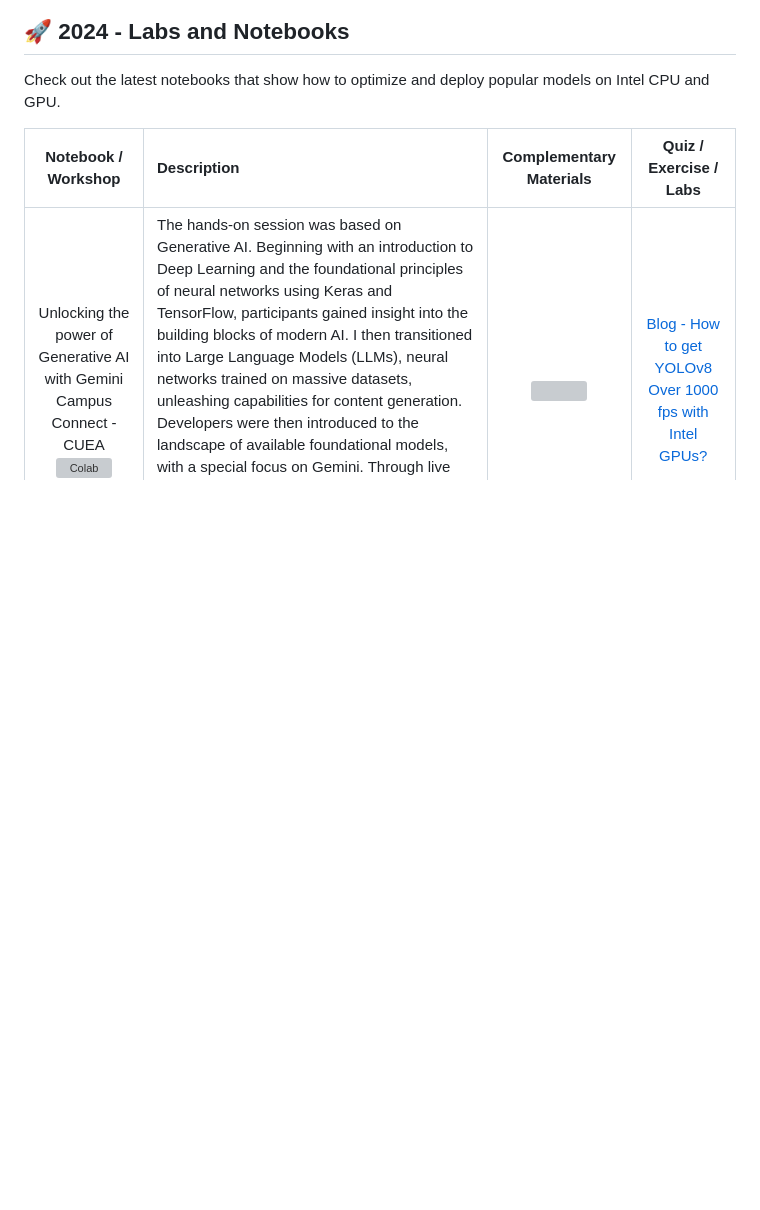
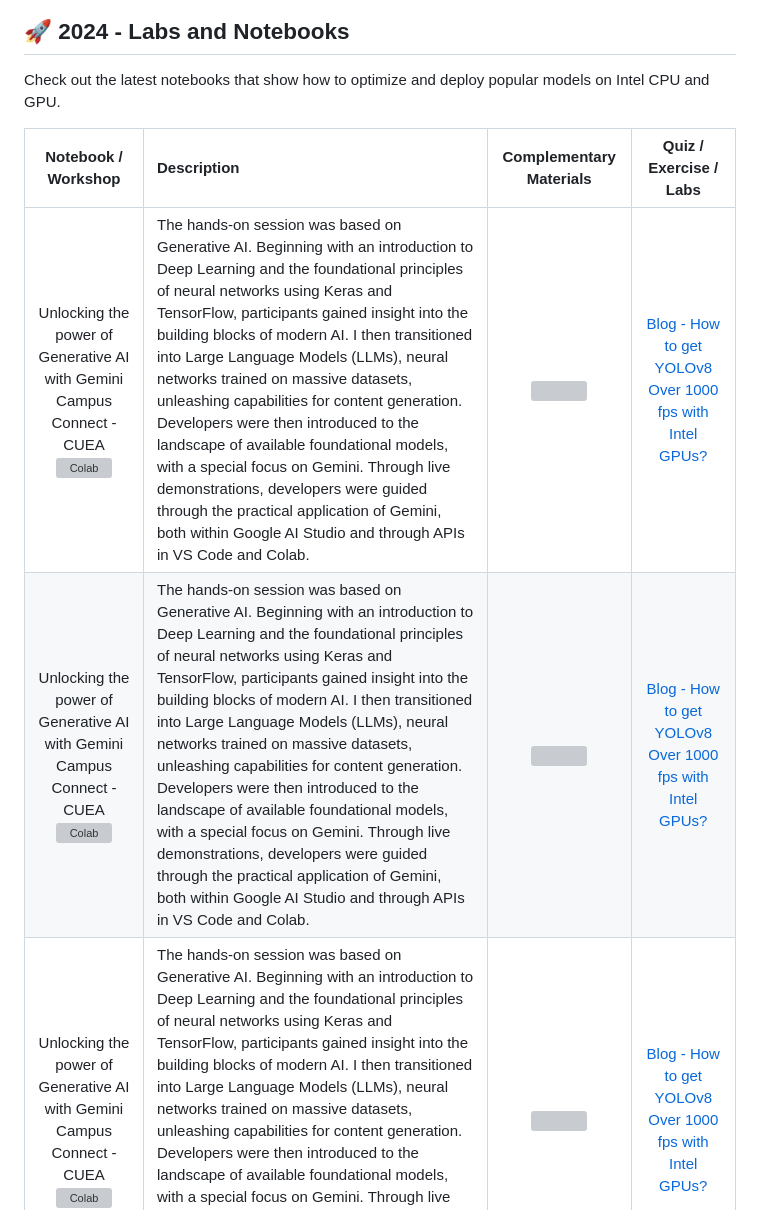
Before and after one commit to ngesa254/labsdotgde, a Markdown page: README.md, the part around the change. Drawn GitHub-style; blank space fills up the shorter version; grey boxes are pictures that could not be loaded.

Commit message:
add changes to structure

```diff
--- a/README.md
+++ b/README.md
@@ -10,6 +10,8 @@ Check out the latest notebooks that show how to optimize and deploy popular mode
 
 | **Notebook / Workshop** | **Description** | **Complementary Materials** | **Quiz / Exercise / Labs** |
 | :-------------------------------------------------------------------------------------------------------------------------------------------------------------------------------------------------------------------------------------------------------------------------------------------------------------------------------------: | :------------------------------------------------------------------------------- | :------------------------------------------------------------------------------------------------------------------------------------------------------------------------------------------------------------------------------------------------------: | :------------------------------------------------------------------------------------------------------------------------------------------------------------------------------------------------------------------------------------------------------: |
+| Unlocking the power of Generative AI with Gemini <br>Campus Connect - CUEA<br>[![Colab](https://colab.research.google.com/assets/colab-badge.svg)](https://colab.research.google.com/drive/1lnjeo-pk4XHp1ZBwm7DTV2mXnt_lBN23)| The hands-on session was based on Generative AI. Beginning with an introduction to Deep Learning and the foundational principles of neural networks using Keras and TensorFlow, participants gained insight into the building blocks of modern AI. I then transitioned into Large Language Models (LLMs), neural networks trained on massive datasets, unleashing capabilities for content generation. Developers were then introduced to the landscape of available foundational models, with a special focus on Gemini. Through live demonstrations, developers were guided through the practical application of Gemini, both within Google AI Studio and through APIs in VS Code and Colab. | <img src = "https://user-images.githubusercontent.com/29454499/212105105-f61c8aab-c1ff-40af-a33f-d0ed1fccc72e.png" width=300>  | [Blog - How to get YOLOv8 Over 1000 fps with Intel GPUs?](https://medium.com/openvino-toolkit/how-to-get-yolov8-over-1000-fps-with-intel-gpus-9b0eeee879) |
+| Unlocking the power of Generative AI with Gemini <br>Campus Connect - CUEA<br>[![Colab](https://colab.research.google.com/assets/colab-badge.svg)](https://colab.research.google.com/drive/1lnjeo-pk4XHp1ZBwm7DTV2mXnt_lBN23)| The hands-on session was based on Generative AI. Beginning with an introduction to Deep Learning and the foundational principles of neural networks using Keras and TensorFlow, participants gained insight into the building blocks of modern AI. I then transitioned into Large Language Models (LLMs), neural networks trained on massive datasets, unleashing capabilities for content generation. Developers were then introduced to the landscape of available foundational models, with a special focus on Gemini. Through live demonstrations, developers were guided through the practical application of Gemini, both within Google AI Studio and through APIs in VS Code and Colab. | <img src = "https://user-images.githubusercontent.com/29454499/212105105-f61c8aab-c1ff-40af-a33f-d0ed1fccc72e.png" width=300>  | [Blog - How to get YOLOv8 Over 1000 fps with Intel GPUs?](https://medium.com/openvino-toolkit/how-to-get-yolov8-over-1000-fps-with-intel-gpus-9b0eeee879) |
 | Unlocking the power of Generative AI with Gemini <br>Campus Connect - CUEA<br>[![Colab](https://colab.research.google.com/assets/colab-badge.svg)](https://colab.research.google.com/drive/1lnjeo-pk4XHp1ZBwm7DTV2mXnt_lBN23)| The hands-on session was based on Generative AI. Beginning with an introduction to Deep Learning and the foundational principles of neural networks using Keras and TensorFlow, participants gained insight into the building blocks of modern AI. I then transitioned into Large Language Models (LLMs), neural networks trained on massive datasets, unleashing capabilities for content generation. Developers were then introduced to the landscape of available foundational models, with a special focus on Gemini. Through live demonstrations, developers were guided through the practical application of Gemini, both within Google AI Studio and through APIs in VS Code and Colab. | <img src = "https://user-images.githubusercontent.com/29454499/212105105-f61c8aab-c1ff-40af-a33f-d0ed1fccc72e.png" width=300>  | [Blog - How to get YOLOv8 Over 1000 fps with Intel GPUs?](https://medium.com/openvino-toolkit/how-to-get-yolov8-over-1000-fps-with-intel-gpus-9b0eeee879) |
 | Working with Gemini Pro and LangChains <br> Buld With AI <br>[![Colab](https://colab.research.google.com/assets/colab-badge.svg)](https://colab.research.google.com/drive/1q2TcaoXqxNz92bAQaBisomZUUk1VRqY6)| This tutorial offers an exploration of Gemini and LangChains. Our primary goal is to demystify complex concepts, help you learn how to effectively load & store documents using LangChain and build a question-answering Gemini bot that answers questions based on your documents
  | <img src = "https://user-images.githubusercontent.com/29454499/212105105-f61c8aab-c1ff-40af-a33f-d0ed1fccc72e.png" width=300>  | [Blog - How to get YOLOv8 Over 1000 fps with Intel GPUs?](https://medium.com/openvino-toolkit/how-to-get-yolov8-over-1000-fps-with-intel-gpus-9b0eeee879) |
```
